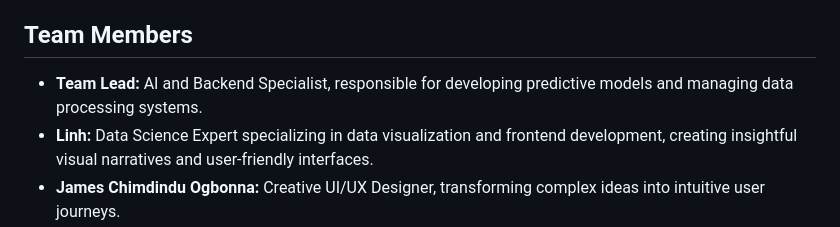
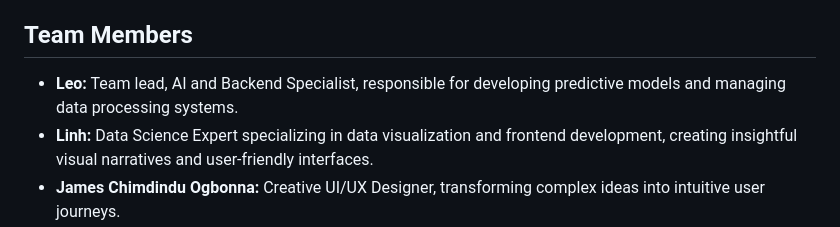
Before and after one commit to kevin7080/WakeUp, a Markdown page: README.md, the part around the change. Rendered like a GitHub page.

```diff
--- a/README.md
+++ b/README.md
@@ -62,7 +62,7 @@ The project empowers users to make informed decisions, reduce their carbon footp
 - Use the AI chatbot to get further insights or answers to your climate-related questions.
 
 ## Team Members
-- **Team Lead:** AI and Backend Specialist, responsible for developing predictive models and managing data processing systems.
+- **Leo:** Team lead, AI and Backend Specialist, responsible for developing predictive models and managing data processing systems.
 - **Linh:** Data Science Expert specializing in data visualization and frontend development, creating insightful visual narratives and user-friendly interfaces.
 - **James Chimdindu Ogbonna:** Creative UI/UX Designer, transforming complex ideas into intuitive user journeys.
 - **Kevin Junior Ojang Ojong:** Frontend Developer, responsible for integrating backend and leading presentations.
```
